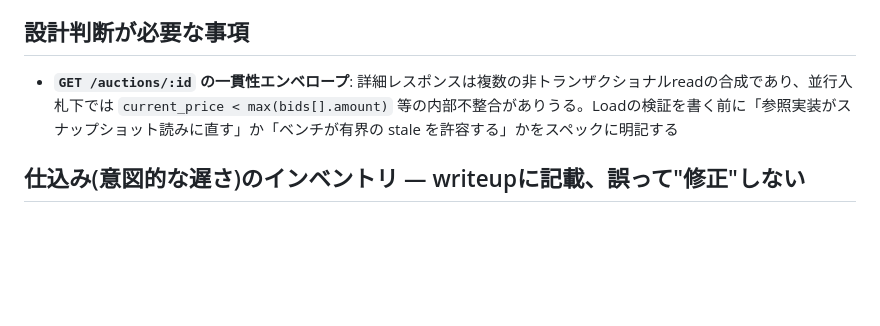
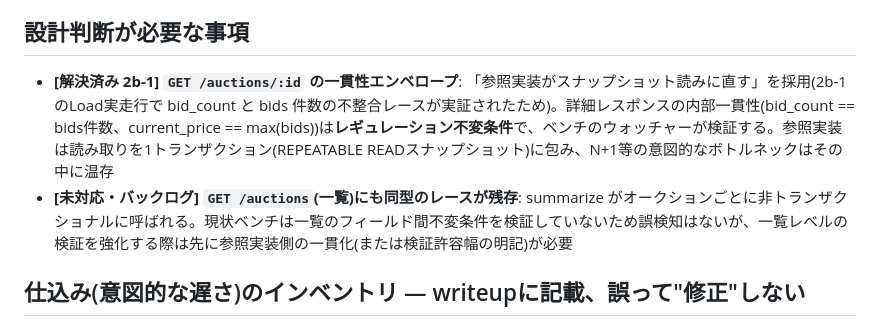
Before and after one commit to kyosu-1/isubid, a Markdown page: docs/phase2-notes.md, the part around the change. GitHub-like rendering; blank space fills up the shorter version.

Commit message:
docs: 詳細読み取りの一貫性を設計判断として記録(2b-1のwebapp修正の正当化)
Co-Authored-By: Claude Fable 5 <noreply@anthropic.com>

```diff
--- a/docs/phase2-notes.md
+++ b/docs/phase2-notes.md
@@ -14,7 +14,8 @@ Phase 1ブランチ全体レビュー(2d266e0..a452005)で「マージ可」と
 
 ## 設計判断が必要な事項
 
-- **`GET /auctions/:id` の一貫性エンベロープ**: 詳細レスポンスは複数の非トランザクショナルreadの合成であり、並行入札下では `current_price < max(bids[].amount)` 等の内部不整合がありうる。Loadの検証を書く前に「参照実装がスナップショット読みに直す」か「ベンチが有界の stale を許容する」かをスペックに明記する
+- **[解決済み 2b-1] `GET /auctions/:id` の一貫性エンベロープ**: 「参照実装がスナップショット読みに直す」を採用(2b-1のLoad実走行で bid_count と bids 件数の不整合レースが実証されたため)。詳細レスポンスの内部一貫性(bid_count == bids件数、current_price == max(bids))は**レギュレーション不変条件**で、ベンチのウォッチャーが検証する。参照実装は読み取りを1トランザクション(REPEATABLE READスナップショット)に包み、N+1等の意図的なボトルネックはその中に温存
+- **[未対応・バックログ] `GET /auctions`(一覧)にも同型のレースが残存**: summarize がオークションごとに非トランザクショナルに呼ばれる。現状ベンチは一覧のフィールド間不変条件を検証していないため誤検知はないが、一覧レベルの検証を強化する際は先に参照実装側の一貫化(または検証許容幅の明記)が必要
 
 ## 仕込み(意図的な遅さ)のインベントリ — writeupに記載、誤って"修正"しない
 
```
Also changed, not shown: 1 other file.
